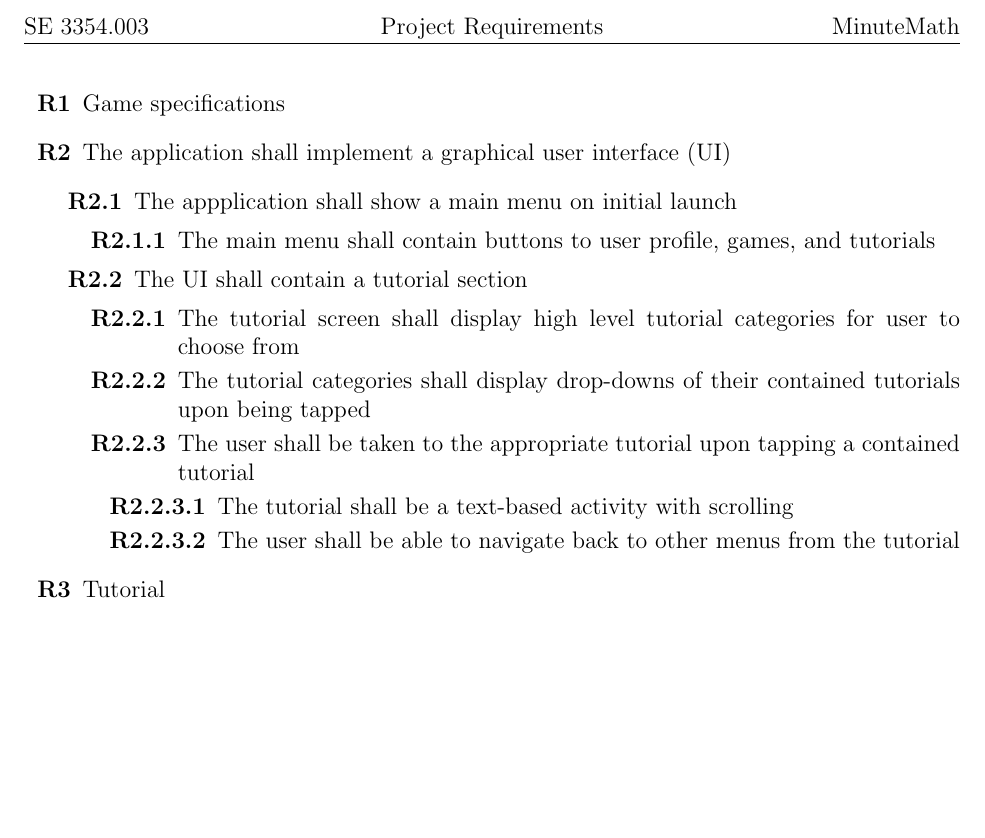
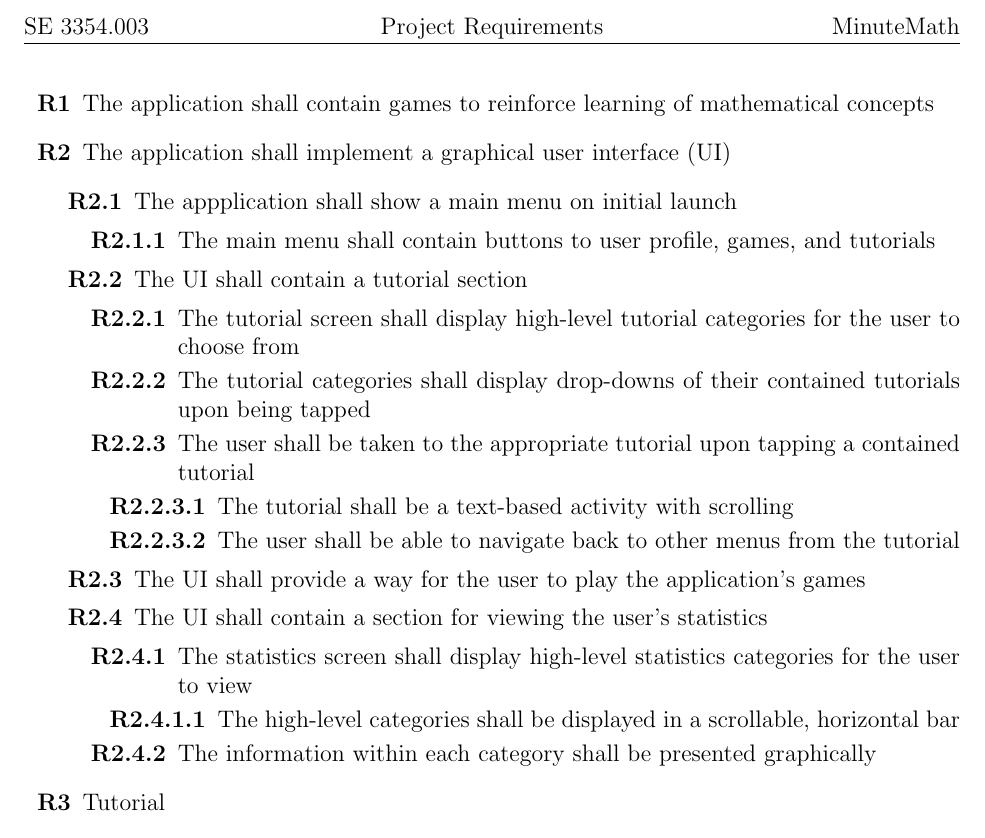
Before and after one commit to UTD-SE3354-MinuteMath/MinuteMath, a LaTeX document (docs/reqs/requirements.tex): part of the page, cut so that both start at the same text, the shorter picture padded with empty space. Compiled offline with pdfLaTeX.

Commit message:
Added R2.3 (UI for games) and R2.4* (UI for statistics)

```diff
--- a/docs/reqs/requirements.tex
+++ b/docs/reqs/requirements.tex
@@ -21,7 +21,7 @@
 %===============================================================================
 \begin{enumerate}
 	\item
-		Game specifications
+		The application shall contain games to reinforce learning of mathematical concepts
 	\item
 		% UI Reqs
 		The application shall implement a graphical user interface (UI)
@@ -34,13 +34,13 @@
 						The main menu shall contain buttons to user profile, games, and tutorials
 				\end{enumerate}
 			\item
-				% Tutorial
+				% Tutorials
 				The UI shall contain a tutorial section
 				\begin{enumerate}
 					\item
-						The tutorial screen shall display high level tutorial categories for user to choose from
+						The tutorial screen shall display high-level tutorial categories for the user to choose from
 					\item
-						% Drop-down
+						% Tutorial drop-downs
 						The tutorial categories shall display drop-downs of their contained tutorials upon being tapped
 					\item
 						The user shall be taken to the appropriate tutorial upon tapping a contained tutorial
@@ -50,6 +50,22 @@
 							\item
 								The user shall be able to navigate back to other menus from the tutorial
 						\end{enumerate}
+				\end{enumerate}
+			\item
+				% Games
+				The UI shall provide a way for the user to play the application's games
+			\item
+				% User profile
+				The UI shall contain a section for viewing the user's statistics
+				\begin{enumerate}
+					\item
+						The statistics screen shall display high-level statistics categories for the user to view
+						\begin{enumerate}
+							\item
+								The high-level categories shall be displayed in a scrollable, horizontal bar
+						\end{enumerate}
+					\item
+						The information within each category shall be presented graphically
 				\end{enumerate}
 		\end{enumerate}
 	\item
```
Also changed, not shown: docs/reqs/requirements.pdf.
